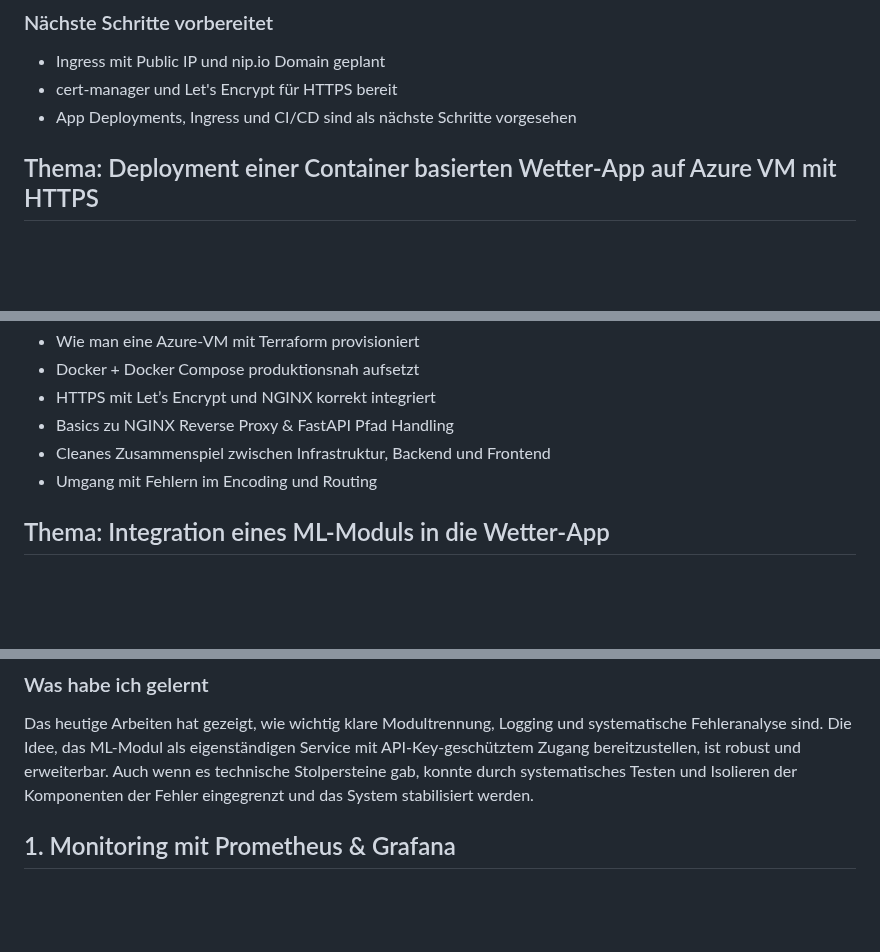
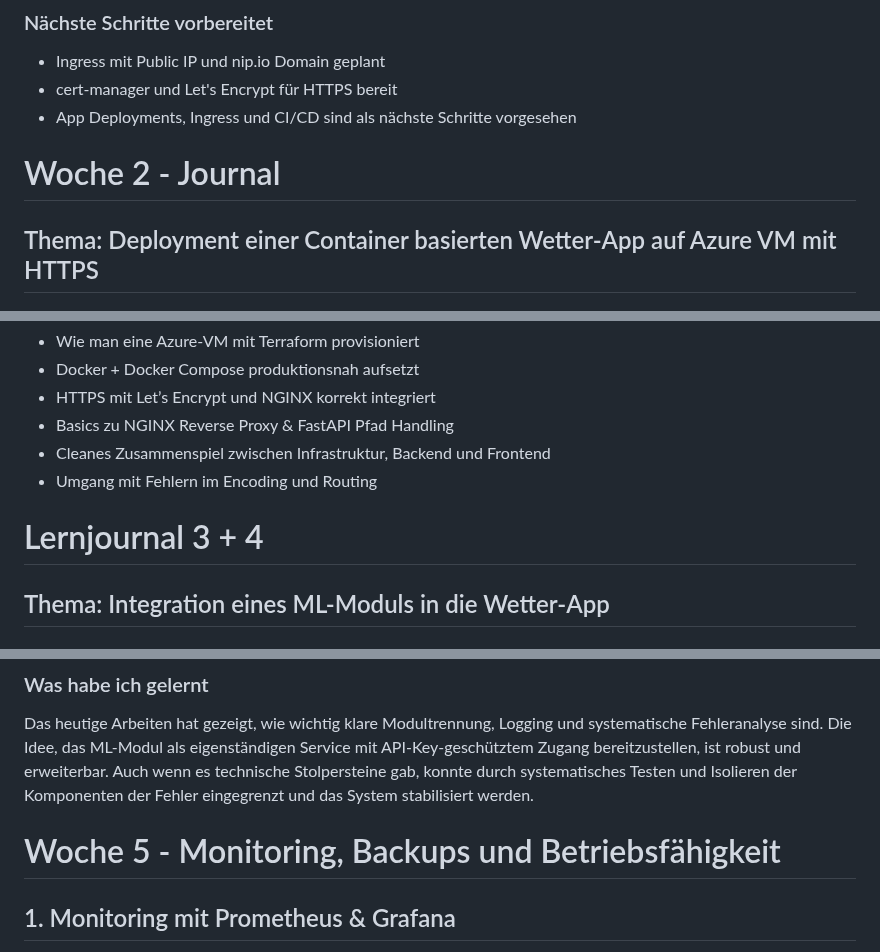
Before and after one commit to LucaKubaGreuter/M300, a Markdown page: Projektdoku.md, 3 parts joined by grey strips. Rendered like a GitHub page; blank space fills up the shorter version.

```diff
--- a/Projektdoku.md
+++ b/Projektdoku.md
@@ -32,6 +76,8 @@
 - Ingress mit Public IP und nip.io Domain geplant
 - cert-manager und Let's Encrypt für HTTPS bereit
 - App Deployments, Ingress und CI/CD sind als nächste Schritte vorgesehen
+
+# Woche 2 - Journal
 
 ## Thema: Deployment einer Container basierten Wetter-App auf Azure VM mit HTTPS
 
@@ -90,6 +136,8 @@ Dadurch konnten alle nötigen Services (API, Frontend, ML, Proxy) direkt über D
 - Cleanes Zusammenspiel zwischen Infrastruktur, Backend und Frontend
 - Umgang mit Fehlern im Encoding und Routing
 
+# Lernjournal 3 + 4
+
 ## Thema: Integration eines ML-Moduls in die Wetter-App
 
 ### Zielsetzung
@@ -124,6 +172,8 @@ Das Ziel war es, ein Machine Learning Modul in die bestehende Wetter-App zu inte
 ### Was habe ich gelernt
 
 Das heutige Arbeiten hat gezeigt, wie wichtig klare Modultrennung, Logging und systematische Fehleranalyse sind. Die Idee, das ML-Modul als eigenständigen Service mit API-Key-geschütztem Zugang bereitzustellen, ist robust und erweiterbar. Auch wenn es technische Stolpersteine gab, konnte durch systematisches Testen und Isolieren der Komponenten der Fehler eingegrenzt und das System stabilisiert werden.
+
+# Woche 5 - Monitoring, Backups und Betriebsfähigkeit
 
 ## 1. Monitoring mit Prometheus & Grafana
 
```
Also changed, not shown: other parts of Projektdoku.md (+46 -2 lines).
